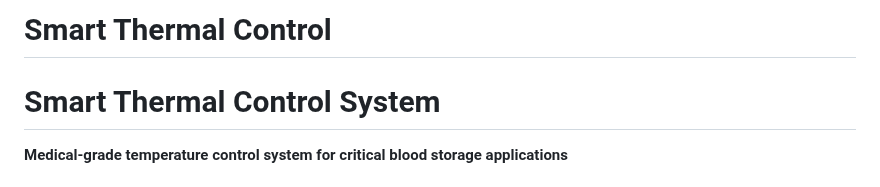
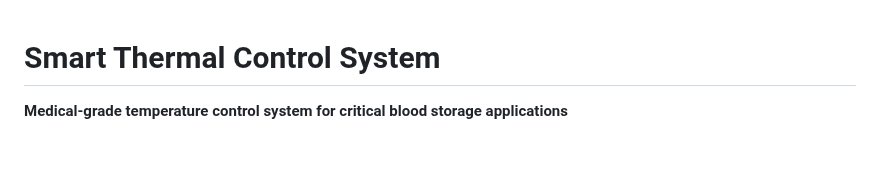
Before and after one commit to zkalam/smart-thermal-control, a Markdown page: README.md, the part around the change. Rendered like a GitHub page; blank space fills up the shorter version.

```diff
--- a/README.md
+++ b/README.md
@@ -1,5 +1,3 @@
-# Smart Thermal Control
-
 # Smart Thermal Control System
 
 **Medical-grade temperature control system for critical blood storage applications**
```
